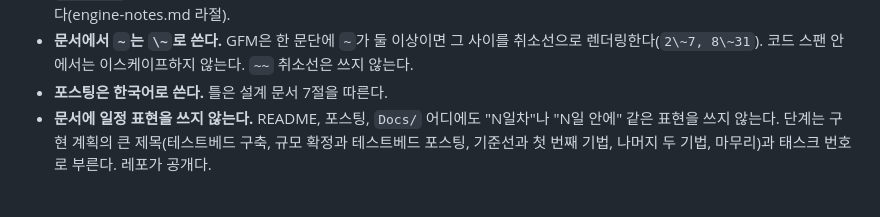
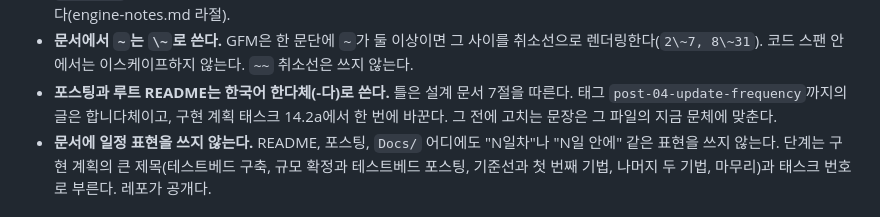
Before and after one commit to hon454/ue-dedicated-server-optimization-lab, a Markdown page: AGENTS.md, the part around the change. Rendered like a GitHub page.

Commit message:
docs: adopt plain style (-da) for posts and the README
The posts and the root README are converted in one pass in task 14.2a. Until then, edits keep the current polite style of each file.

```diff
--- a/AGENTS.md
+++ b/AGENTS.md
@@ -61,7 +61,7 @@
 - **구조와 이름.** 언리얼 프로젝트는 레포 루트의 `DSOptLab.uproject`다(모듈 `DSOptLab`). 이 프로젝트에서 만드는 클래스, 실행 인자, 저장 폴더의 접두사는 `Lab`이다(`ALabResourceNode`, `-LabNodes=`, `Saved/LabMetrics/`). 폴더 이름은 대문자로 시작한다(`Docs/`, `Posts/`, `Scripts/`). 런처 설치본(`G:\Epic Games\UE_5.8`)으로 프로젝트를 열거나 빌드하지 않는다. 소스 빌드와 같은 `Binaries/`에 번갈아 빌드하게 된다(engine-notes.md 0절).
 - **`Scripts/`의 PowerShell 스크립트는 UTF-8 BOM으로 저장한다.** Windows PowerShell 5.1이 BOM 없는 한글을 잘못 읽는다(engine-notes.md 라절).
 - **문서에서 `~`는 `\~`로 쓴다.** GFM은 한 문단에 `~`가 둘 이상이면 그 사이를 취소선으로 렌더링한다(`2\~7, 8\~31`). 코드 스팬 안에서는 이스케이프하지 않는다. `~~` 취소선은 쓰지 않는다.
-- **포스팅은 한국어로 쓴다.** 틀은 설계 문서 7절을 따른다.
+- **포스팅과 루트 README는 한국어 한다체(-다)로 쓴다.** 틀은 설계 문서 7절을 따른다. 태그 `post-04-update-frequency`까지의 글은 합니다체이고, 구현 계획 태스크 14.2a에서 한 번에 바꾼다. 그 전에 고치는 문장은 그 파일의 지금 문체에 맞춘다.
 - **문서에 일정 표현을 쓰지 않는다.** README, 포스팅, `Docs/` 어디에도 "N일차"나 "N일 안에" 같은 표현을 쓰지 않는다. 단계는 구현 계획의 큰 제목(테스트베드 구축, 규모 확정과 테스트베드 포스팅, 기준선과 첫 번째 기법, 나머지 두 기법, 마무리)과 태스크 번호로 부른다. 레포가 공개다.
 
 ## 결정 기록(ADR)
```
